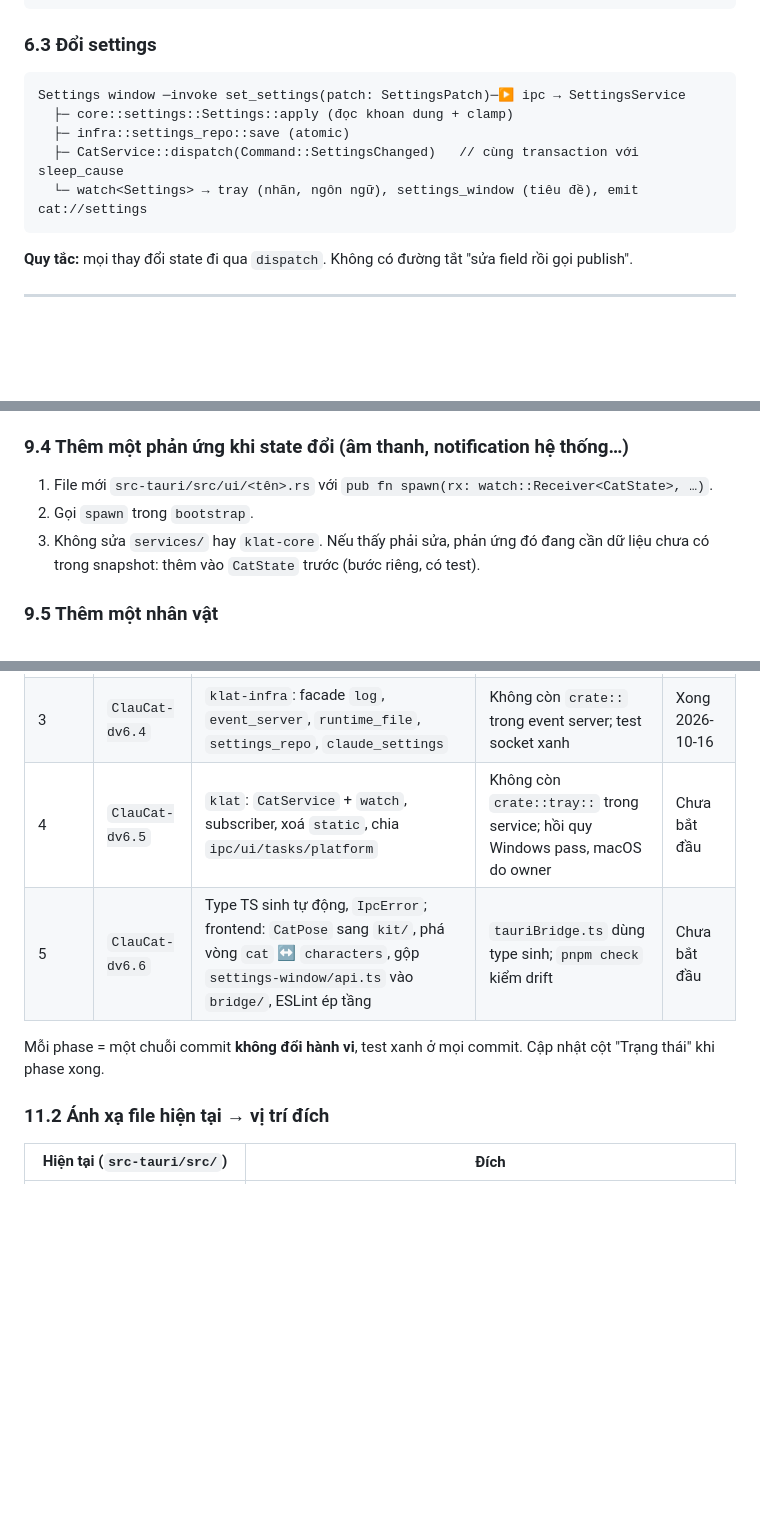
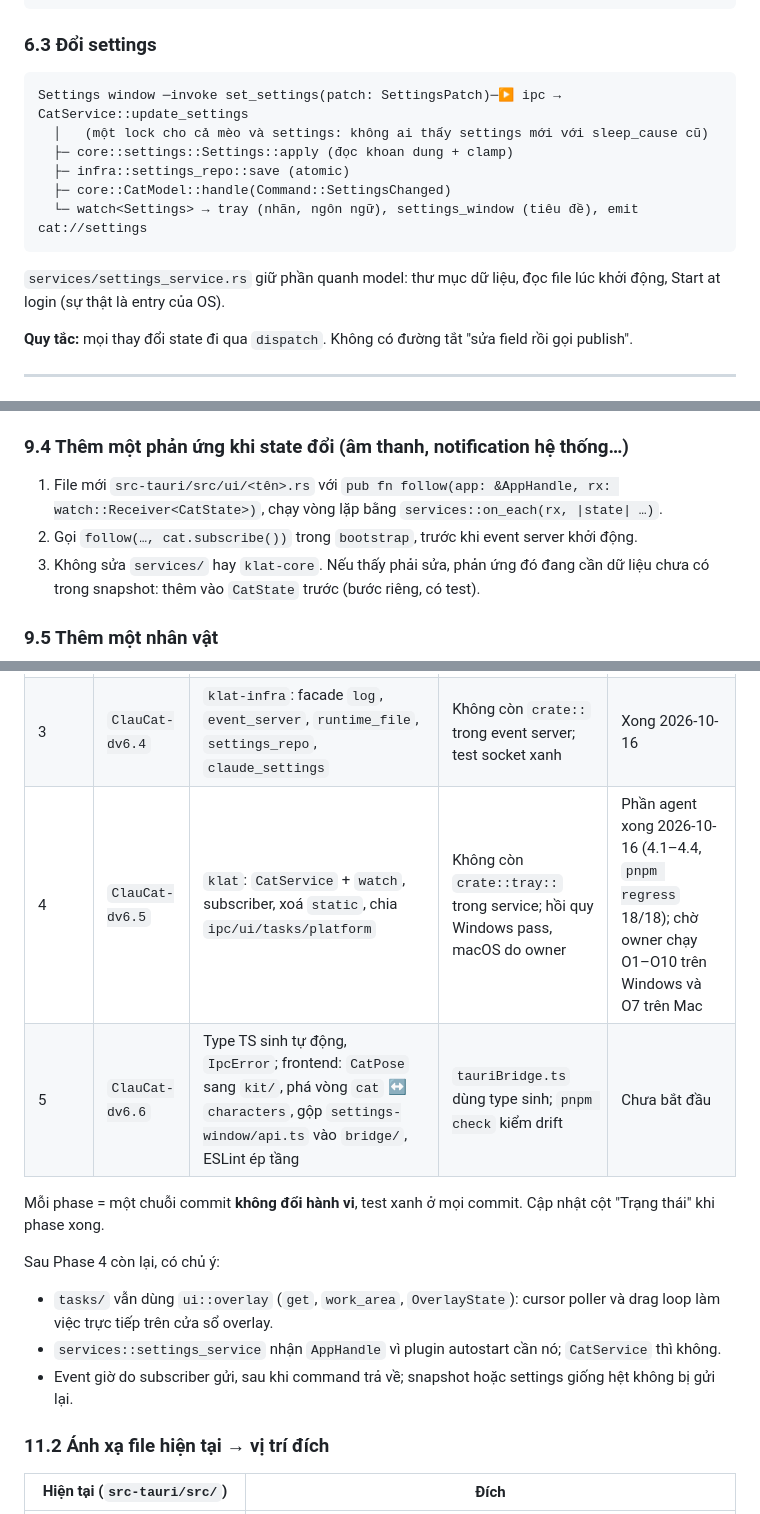
Before and after one commit to Meow-Knight/KClat, a Markdown page: docs/ARCHITECTURE.md, 3 parts joined by grey strips. Drawn GitHub-style; blank space fills up the shorter version.

````diff
--- a/docs/ARCHITECTURE.md
+++ b/docs/ARCHITECTURE.md
@@ -267,12 +267,16 @@ Frontend click / tray menu
 ### 6.3 Đổi settings
 
 ```
-Settings window ─invoke set_settings(patch: SettingsPatch)─▶ ipc → SettingsService
+Settings window ─invoke set_settings(patch: SettingsPatch)─▶ ipc → CatService::update_settings
+  │   (một lock cho cả mèo và settings: không ai thấy settings mới với sleep_cause cũ)
   ├─ core::settings::Settings::apply (đọc khoan dung + clamp)
   ├─ infra::settings_repo::save (atomic)
-  ├─ CatService::dispatch(Command::SettingsChanged)   // cùng transaction với sleep_cause
+  ├─ core::CatModel::handle(Command::SettingsChanged)
   └─ watch<Settings> → tray (nhãn, ngôn ngữ), settings_window (tiêu đề), emit cat://settings
 ```
+
+`services/settings_service.rs` giữ phần quanh model: thư mục dữ liệu, đọc file lúc khởi động, Start at login (sự thật
+là entry của OS).
 
 **Quy tắc:** mọi thay đổi state đi qua `dispatch`. Không có đường tắt "sửa field rồi gọi publish".
 
@@ -404,8 +408,9 @@ Luôn theo thứ tự trong → ngoài; mỗi bước có test ở tầng của
 
 ### 9.4 Thêm một phản ứng khi state đổi (âm thanh, notification hệ thống…)
 
-1. File mới `src-tauri/src/ui/<tên>.rs` với `pub fn spawn(rx: watch::Receiver<CatState>, …)`.
-2. Gọi `spawn` trong `bootstrap`.
+1. File mới `src-tauri/src/ui/<tên>.rs` với `pub fn follow(app: &AppHandle, rx: watch::Receiver<CatState>)`, chạy
+   vòng lặp bằng `services::on_each(rx, |state| …)`.
+2. Gọi `follow(…, cat.subscribe())` trong `bootstrap`, trước khi event server khởi động.
 3. Không sửa `services/` hay `klat-core`. Nếu thấy phải sửa, phản ứng đó đang cần dữ liệu chưa có trong snapshot: thêm vào `CatState` trước (bước riêng, có test).
 
 ### 9.5 Thêm một nhân vật
@@ -458,10 +463,16 @@ design, acceptance và OUTPUT cụ thể; quy trình chất lượng bắt buộ
 | 1 | `ClauCat-dv6.2` | `klat-protocol`; bỏ `#[path]`; `HookName` | Hook và app dùng chung type; hook không tăng > 10% | Xong 2026-10-16 |
 | 2 | `ClauCat-dv6.3` | `klat-core`: `session`, `geometry` (newtype đơn vị), `settings` (phần thuần), `claude_hooks`, `i18n`, `CatModel` | `cargo test -p klat-core` không compile Tauri | Xong 2026-10-16 |
 | 3 | `ClauCat-dv6.4` | `klat-infra`: facade `log`, `event_server`, `runtime_file`, `settings_repo`, `claude_settings` | Không còn `crate::` trong event server; test socket xanh | Xong 2026-10-16 |
-| 4 | `ClauCat-dv6.5` | `klat`: `CatService` + `watch`, subscriber, xoá `static`, chia `ipc/ui/tasks/platform` | Không còn `crate::tray::` trong service; hồi quy Windows pass, macOS do owner | Chưa bắt đầu |
+| 4 | `ClauCat-dv6.5` | `klat`: `CatService` + `watch`, subscriber, xoá `static`, chia `ipc/ui/tasks/platform` | Không còn `crate::tray::` trong service; hồi quy Windows pass, macOS do owner | Phần agent xong 2026-10-16 (4.1–4.4, `pnpm regress` 18/18); chờ owner chạy O1–O10 trên Windows và O7 trên Mac |
 | 5 | `ClauCat-dv6.6` | Type TS sinh tự động, `IpcError`; frontend: `CatPose` sang `kit/`, phá vòng `cat` ↔ `characters`, gộp `settings-window/api.ts` vào `bridge/`, ESLint ép tầng | `tauriBridge.ts` dùng type sinh; `pnpm check` kiểm drift | Chưa bắt đầu |
 
 Mỗi phase = một chuỗi commit **không đổi hành vi**, test xanh ở mọi commit. Cập nhật cột "Trạng thái" khi phase xong.
+
+Sau Phase 4 còn lại, có chủ ý:
+- `tasks/` vẫn dùng `ui::overlay` (`get`, `work_area`, `OverlayState`): cursor poller và drag loop làm việc trực
+  tiếp trên cửa sổ overlay.
+- `services::settings_service` nhận `AppHandle` vì plugin autostart cần nó; `CatService` thì không.
+- Event giờ do subscriber gửi, sau khi command trả về; snapshot hoặc settings giống hệt không bị gửi lại.
 
 ### 11.2 Ánh xạ file hiện tại → vị trí đích
 
````
Also changed, not shown: other parts of docs/ARCHITECTURE.md (+2 -2 lines), docs/verification.md (+14 -0 lines).
